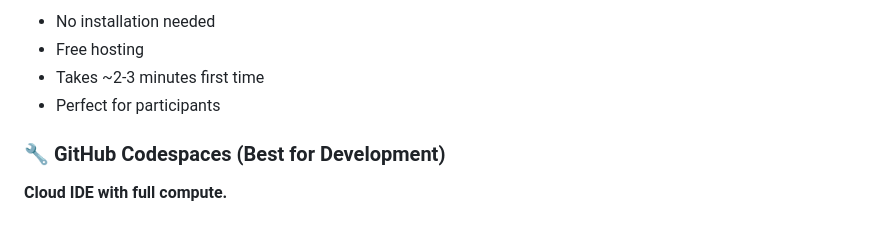
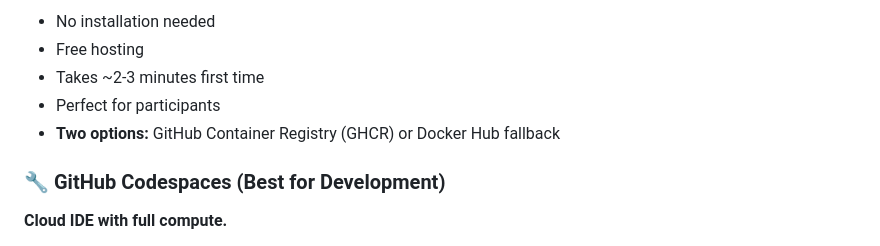
Before and after one commit to jobschepens/brms-ws, a Markdown page: README.md, the part around one of its changes. Rendered like a GitHub page.

Commit message:
docs: update Binder section to clarify options for GitHub Container Registry and Docker Hub

```diff
--- a/README.md
+++ b/README.md
@@ -24,6 +25,7 @@ A production-ready, containerized Bayesian Regression Models using Stan (BRMS) w
 - Free hosting
 - Takes ~2-3 minutes first time
 - Perfect for participants
+- **Two options:** GitHub Container Registry (GHCR) or Docker Hub fallback
 
 ### 🔧 **GitHub Codespaces** (Best for Development)
 **Cloud IDE with full compute.**
```
Also changed, not shown: other parts of README.md (+2 -1 lines).
